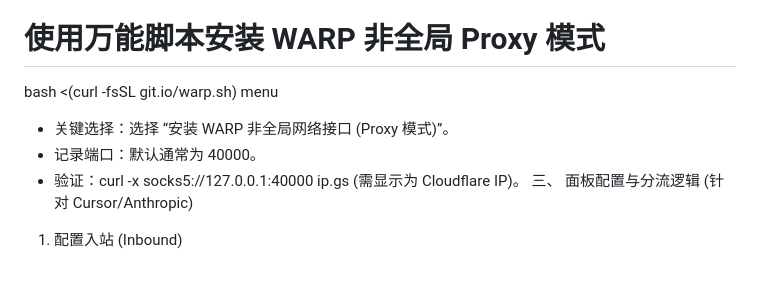
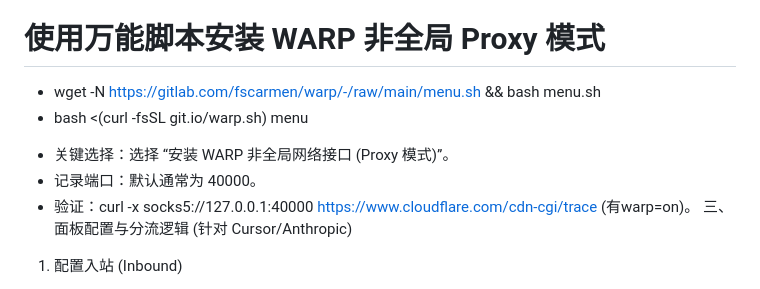
Before and after one commit to poilkjmn22/atom-config, a Markdown page: backup/kexueshangwang.md, the part around the change. Rendered like a GitHub page.

Commit message:
:sparkles: little change

```diff
--- a/backup/kexueshangwang.md
+++ b/backup/kexueshangwang.md
@@ -16,11 +16,12 @@ bash <(curl -Ls https://raw.githubusercontent.com/mhsanaei/3x-ui/master/install.
    * User/Pwd: xrayFq / Fq2198@qc
 2. 安装 Cloudflare WARP (解决 IP 被封锁/地区限制)
 # 使用万能脚本安装 WARP 非全局 Proxy 模式
-bash <(curl -fsSL git.io/warp.sh) menu
+- wget -N https://gitlab.com/fscarmen/warp/-/raw/main/menu.sh && bash menu.sh
+- bash <(curl -fsSL git.io/warp.sh) menu
 
  * 关键选择：选择 “安装 WARP 非全局网络接口 (Proxy 模式)”。
  * 记录端口：默认通常为 40000。
- * 验证：curl -x socks5://127.0.0.1:40000 ip.gs (需显示为 Cloudflare IP)。
+ * 验证：curl -x socks5://127.0.0.1:40000 https://www.cloudflare.com/cdn-cgi/trace (有warp=on)。
 三、 面板配置与分流逻辑 (针对 Cursor/Anthropic)
 1. 配置入站 (Inbound)
  * 协议：VLESS + Reality (目前最稳，推荐)。
```
